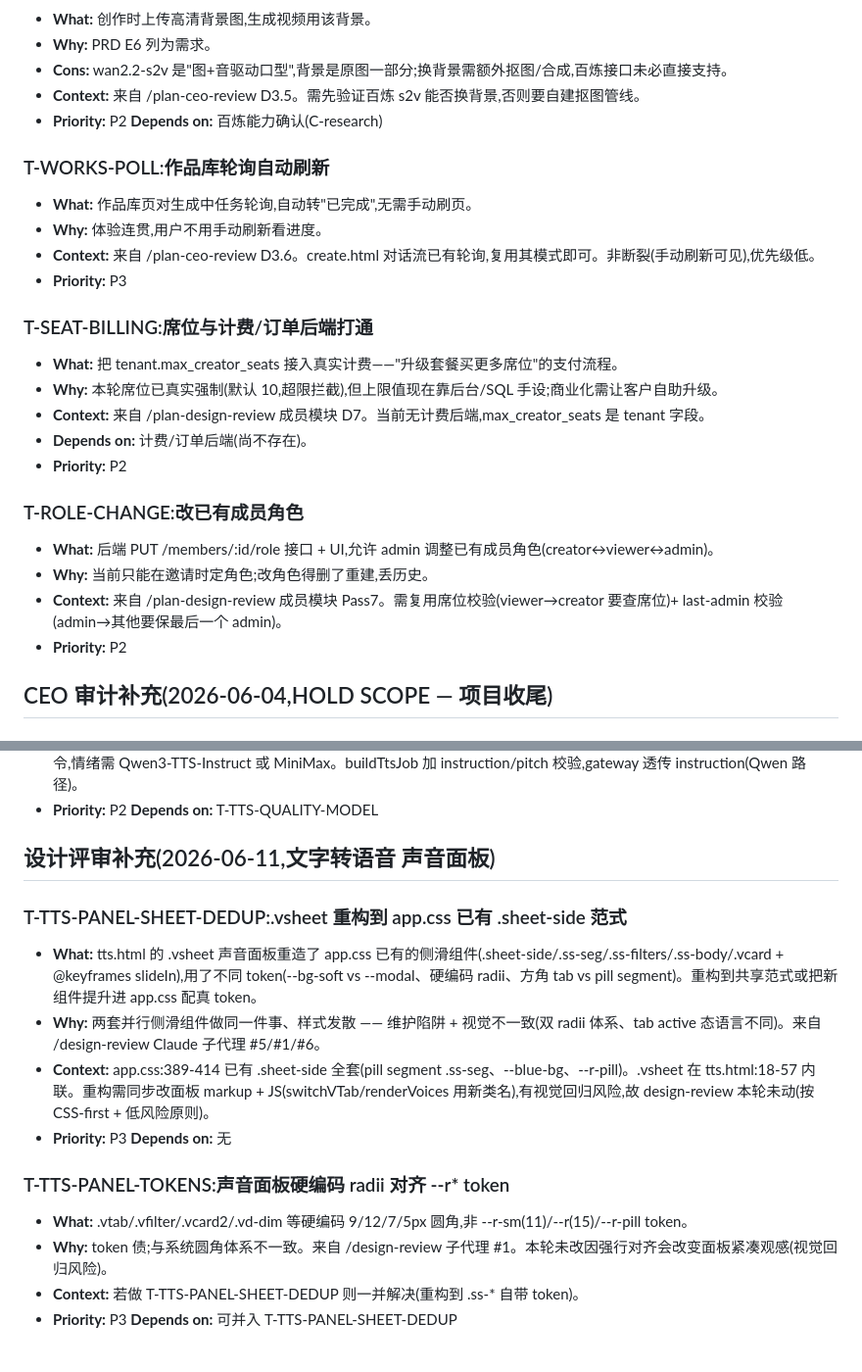
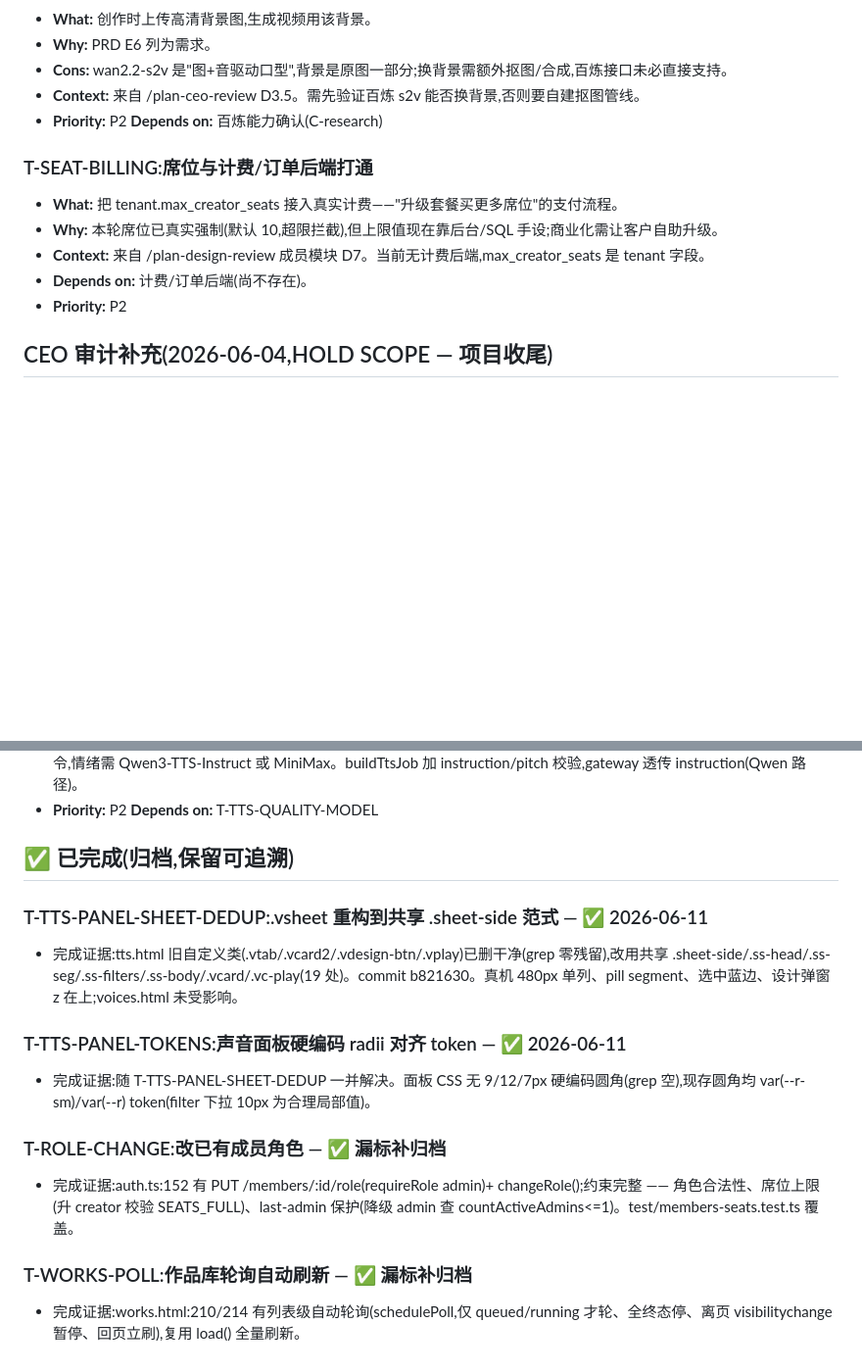
Before and after one commit to streamneil/lingjing, a Markdown page: TODOS.md, 2 parts joined by grey strips. Shown at 98% size. Drawn GitHub-style; blank space fills up the shorter version.

Commit message:
docs(todos): 归档 4 项已完成 TODO(核对代码确认后)
- T-TTS-PANEL-SHEET-DEDUP / T-TTS-PANEL-TOKENS:本次重构已落地(b821630,grep 验证)
- T-ROLE-CHANGE:漏标——auth.ts:152 PUT /members/:id/role 含席位+last-admin 校验+测试
- T-WORKS-POLL:漏标——works.html 已有列表级自动轮询
仍未完成项原样保留(T-SETTINGS-AUDIT-DIFF/T-MODERATION-API 等经代码核对确认未做)。

Co-Authored-By: Claude Opus 4.8 <noreply@anthropic.com>

```diff
--- a/TODOS.md
+++ b/TODOS.md
@@ -42,23 +42,11 @@
 - **Context:** 来自 /plan-ceo-review D3.5。需先验证百炼 s2v 能否换背景,否则要自建抠图管线。
 - **Priority:** P2  **Depends on:** 百炼能力确认(C-research)
 
-### T-WORKS-POLL:作品库轮询自动刷新
-- **What:** 作品库页对生成中任务轮询,自动转"已完成",无需手动刷页。
-- **Why:** 体验连贯,用户不用手动刷新看进度。
-- **Context:** 来自 /plan-ceo-review D3.6。create.html 对话流已有轮询,复用其模式即可。非断裂(手动刷新可见),优先级低。
-- **Priority:** P3
-
 ### T-SEAT-BILLING:席位与计费/订单后端打通
 - **What:** 把 tenant.max_creator_seats 接入真实计费——"升级套餐买更多席位"的支付流程。
 - **Why:** 本轮席位已真实强制(默认 10,超限拦截),但上限值现在靠后台/SQL 手设;商业化需让客户自助升级。
 - **Context:** 来自 /plan-design-review 成员模块 D7。当前无计费后端,max_creator_seats 是 tenant 字段。
 - **Depends on:** 计费/订单后端(尚不存在)。
-- **Priority:** P2
-
-### T-ROLE-CHANGE:改已有成员角色
-- **What:** 后端 PUT /members/:id/role 接口 + UI,允许 admin 调整已有成员角色(creator↔viewer↔admin)。
-- **Why:** 当前只能在邀请时定角色;改角色得删了重建,丢历史。
-- **Context:** 来自 /plan-design-review 成员模块 Pass7。需复用席位校验(viewer→creator 要查席位)+ last-admin 校验(admin→其他要保最后一个 admin)。
 - **Priority:** P2
 
 ## CEO 审计补充(2026-06-04,HOLD SCOPE — 项目收尾)
@@ -111,16 +99,16 @@
 - **Context:** 来自 /plan-ceo-review 声音面板轮(候选3,Defer)。强依赖 T-TTS-QUALITY-MODEL:cosyvoice-v1 不支持情绪/指令,情绪需 Qwen3-TTS-Instruct 或 MiniMax。buildTtsJob 加 instruction/pitch 校验,gateway 透传 instruction(Qwen 路径)。
 - **Priority:** P2  **Depends on:** T-TTS-QUALITY-MODEL
 
-## 设计评审补充(2026-06-11,文字转语音 声音面板)
+## ✅ 已完成(归档,保留可追溯)
 
-### T-TTS-PANEL-SHEET-DEDUP:.vsheet 重构到 app.css 已有 .sheet-side 范式
-- **What:** tts.html 的 .vsheet 声音面板重造了 app.css 已有的侧滑组件(.sheet-side/.ss-seg/.ss-filters/.ss-body/.vcard + @keyframes slideIn),用了不同 token(--bg-soft vs --modal、硬编码 radii、方角 tab vs pill segment)。重构到共享范式或把新组件提升进 app.css 配真 token。
-- **Why:** 两套并行侧滑组件做同一件事、样式发散 —— 维护陷阱 + 视觉不一致(双 radii 体系、tab active 态语言不同)。来自 /design-review Claude 子代理 #5/#1/#6。
-- **Context:** app.css:389-414 已有 .sheet-side 全套(pill segment .ss-seg、--blue-bg、--r-pill)。.vsheet 在 tts.html:18-57 内联。重构需同步改面板 markup + JS(switchVTab/renderVoices 用新类名),有视觉回归风险,故 design-review 本轮未动(按 CSS-first + 低风险原则)。
-- **Priority:** P3  **Depends on:** 无
+### T-TTS-PANEL-SHEET-DEDUP:.vsheet 重构到共享 .sheet-side 范式 — ✅ 2026-06-11
+- 完成证据:tts.html 旧自定义类(.vtab/.vcard2/.vdesign-btn/.vplay)已删干净(grep 零残留),改用共享 .sheet-side/.ss-head/.ss-seg/.ss-filters/.ss-body/.vcard/.vc-play(19 处)。commit b821630。真机 480px 单列、pill segment、选中蓝边、设计弹窗 z 在上;voices.html 未受影响。
 
-### T-TTS-PANEL-TOKENS:声音面板硬编码 radii 对齐 --r* token
-- **What:** .vtab/.vfilter/.vcard2/.vd-dim 等硬编码 9/12/7/5px 圆角,非 --r-sm(11)/--r(15)/--r-pill token。
-- **Why:** token 债;与系统圆角体系不一致。来自 /design-review 子代理 #1。本轮未改因强行对齐会改变面板紧凑观感(视觉回归风险)。
-- **Context:** 若做 T-TTS-PANEL-SHEET-DEDUP 则一并解决(重构到 .ss-* 自带 token)。
-- **Priority:** P3  **Depends on:** 可并入 T-TTS-PANEL-SHEET-DEDUP
+### T-TTS-PANEL-TOKENS:声音面板硬编码 radii 对齐 token — ✅ 2026-06-11
+- 完成证据:随 T-TTS-PANEL-SHEET-DEDUP 一并解决。面板 CSS 无 9/12/7px 硬编码圆角(grep 空),现存圆角均 var(--r-sm)/var(--r) token(filter 下拉 10px 为合理局部值)。
+
+### T-ROLE-CHANGE:改已有成员角色 — ✅ 漏标补归档
+- 完成证据:auth.ts:152 有 PUT /members/:id/role(requireRole admin)+ changeRole();约束完整 —— 角色合法性、席位上限(升 creator 校验 SEATS_FULL)、last-admin 保护(降级 admin 查 countActiveAdmins<=1)。test/members-seats.test.ts 覆盖。
+
+### T-WORKS-POLL:作品库轮询自动刷新 — ✅ 漏标补归档
+- 完成证据:works.html:210/214 有列表级自动轮询(schedulePoll,仅 queued/running 才轮、全终态停、离页 visibilitychange 暂停、回页立刷),复用 load() 全量刷新。
```
